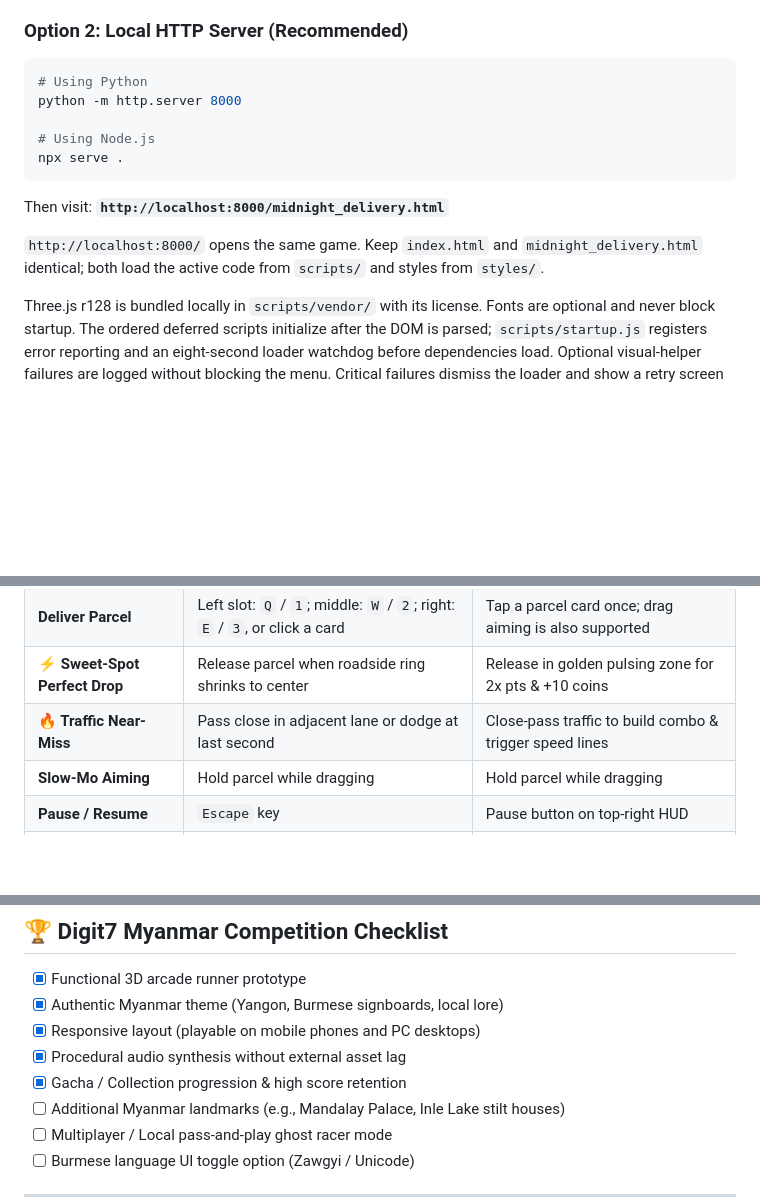
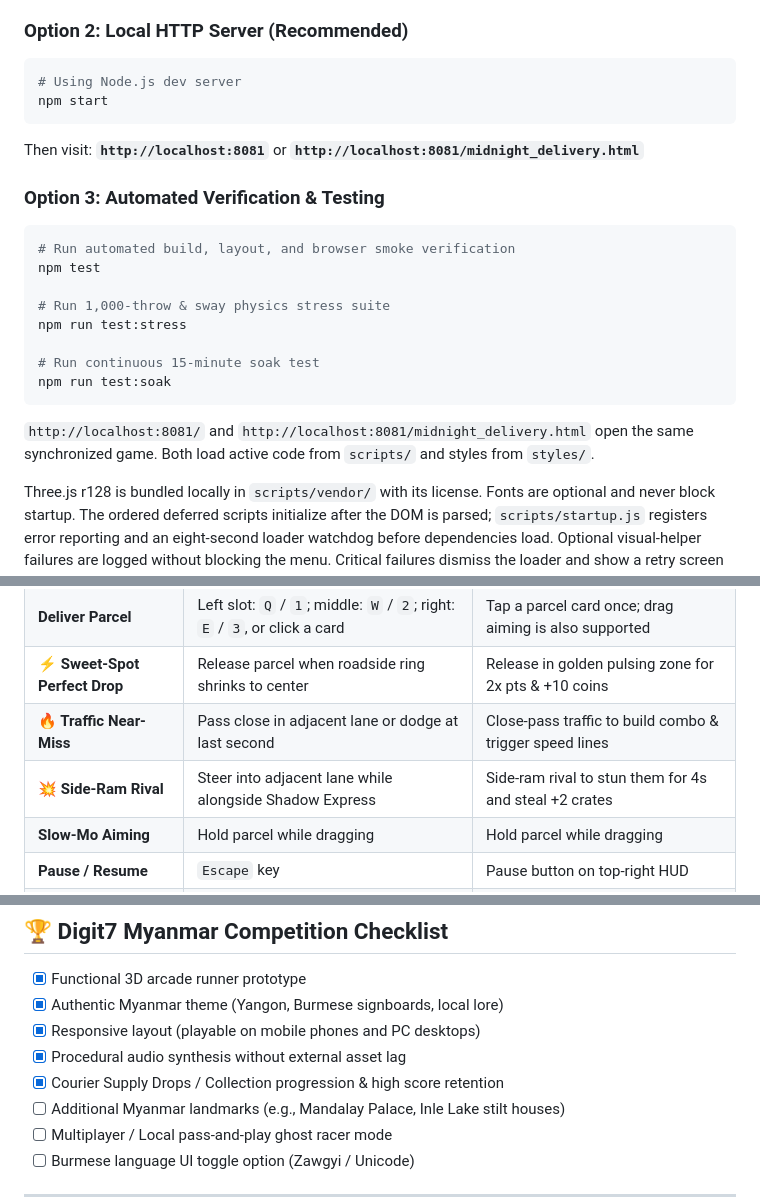
Before and after one commit to NaxxOre/Midnight-Delivery, a Markdown page: README.md, 3 parts joined by grey strips. Rendered like a GitHub page; blank space fills up the shorter version.

````diff
--- a/README.md
+++ b/README.md
@@ -22,15 +22,24 @@ Double-click [`midnight_delivery.html`](file:///c:/Users/ZL_sht_H/Documents/Proj
 
 ### Option 2: Local HTTP Server (Recommended)
 ```powershell
-# Using Python
-python -m http.server 8000
+# Using Node.js dev server
+npm start
+```
+Then visit: **`http://localhost:8081`** or **`http://localhost:8081/midnight_delivery.html`**
 
-# Using Node.js
-npx serve .
+### Option 3: Automated Verification & Testing
+```powershell
+# Run automated build, layout, and browser smoke verification
+npm test
+
+# Run 1,000-throw & sway physics stress suite
+npm run test:stress
+
+# Run continuous 15-minute soak test
+npm run test:soak
 ```
-Then visit: **`http://localhost:8000/midnight_delivery.html`**
 
-`http://localhost:8000/` opens the same game. Keep `index.html` and `midnight_delivery.html` identical; both load the active code from `scripts/` and styles from `styles/`.
+`http://localhost:8081/` and `http://localhost:8081/midnight_delivery.html` open the same synchronized game. Both load active code from `scripts/` and styles from `styles/`.
 
 Three.js r128 is bundled locally in `scripts/vendor/` with its license. Fonts are optional and never block startup. The ordered deferred scripts initialize after the DOM is parsed; `scripts/startup.js` registers error reporting and an eight-second loader watchdog before dependencies load. Optional visual-helper failures are logged without blocking the menu. Critical failures dismiss the loader and show a retry screen rather than pretending the game is playable. Startup script versions must stay synchronized between both entry points.
 
@@ -50,6 +59,7 @@ npx --yes --package tailwindcss@3.4.17 tailwindcss -i styles/utilities.input.css
 | **Deliver Parcel** | Left slot: `Q` / `1`; middle: `W` / `2`; right: `E` / `3`, or click a card | Tap a parcel card once; drag aiming is also supported |
 | **⚡ Sweet-Spot Perfect Drop** | Release parcel when roadside ring shrinks to center | Release in golden pulsing zone for 2x pts & +10 coins |
 | **🔥 Traffic Near-Miss** | Pass close in adjacent lane or dodge at last second | Close-pass traffic to build combo & trigger speed lines |
+| **💥 Side-Ram Rival** | Steer into adjacent lane while alongside Shadow Express | Side-ram rival to stun them for 4s and steal +2 crates |
 | **Slow-Mo Aiming** | Hold parcel while dragging | Hold parcel while dragging |
 | **Pause / Resume** | `Escape` key | Pause button on top-right HUD |
 | **Garage Orbit** | Click & drag 3D turntable | Drag finger on 3D garage showroom |
@@ -170,7 +208,7 @@ When prompting **Gemini (Argon model)** or working cooperatively with your AI as
 - [x] Authentic Myanmar theme (Yangon, Burmese signboards, local lore)
 - [x] Responsive layout (playable on mobile phones and PC desktops)
 - [x] Procedural audio synthesis without external asset lag
-- [x] Gacha / Collection progression & high score retention
+- [x] Courier Supply Drops / Collection progression & high score retention
 - [ ] Additional Myanmar landmarks (e.g., Mandalay Palace, Inle Lake stilt houses)
 - [ ] Multiplayer / Local pass-and-play ghost racer mode
 - [ ] Burmese language UI toggle option (Zawgyi / Unicode)
````
Also changed, not shown: other parts of README.md (+44 -16 lines).
